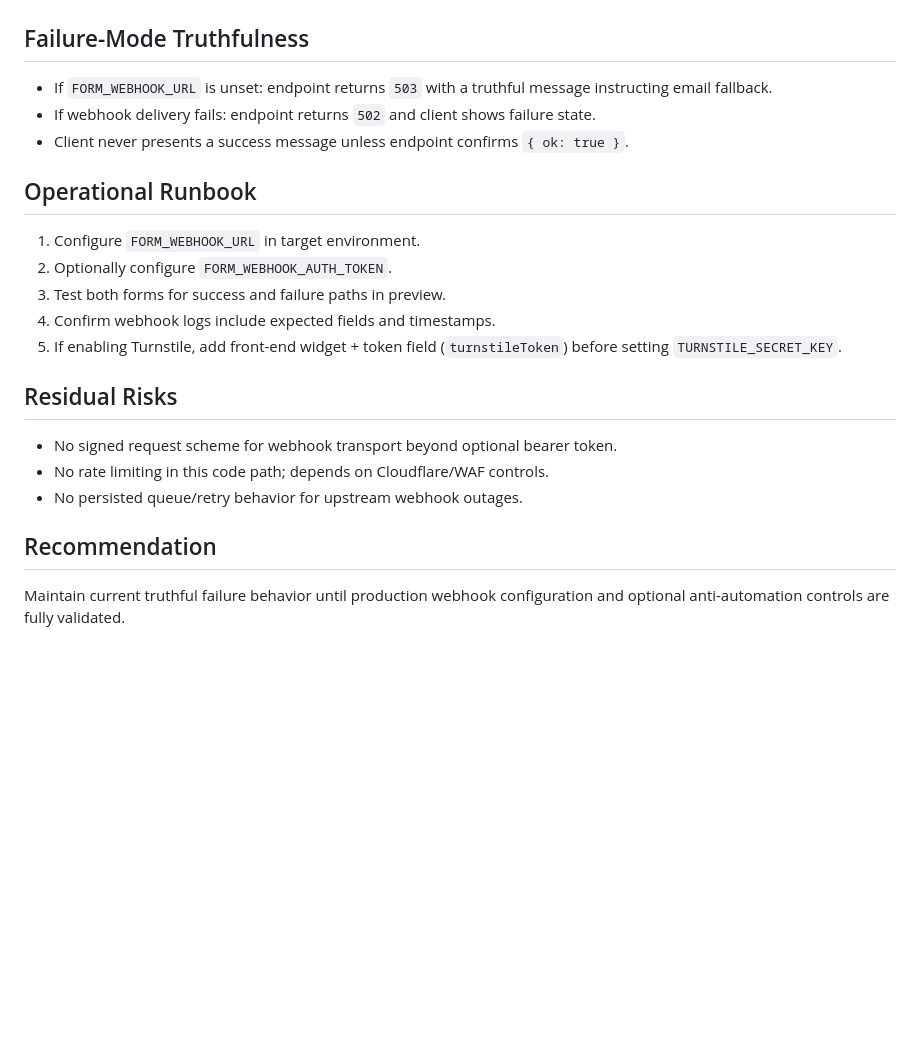
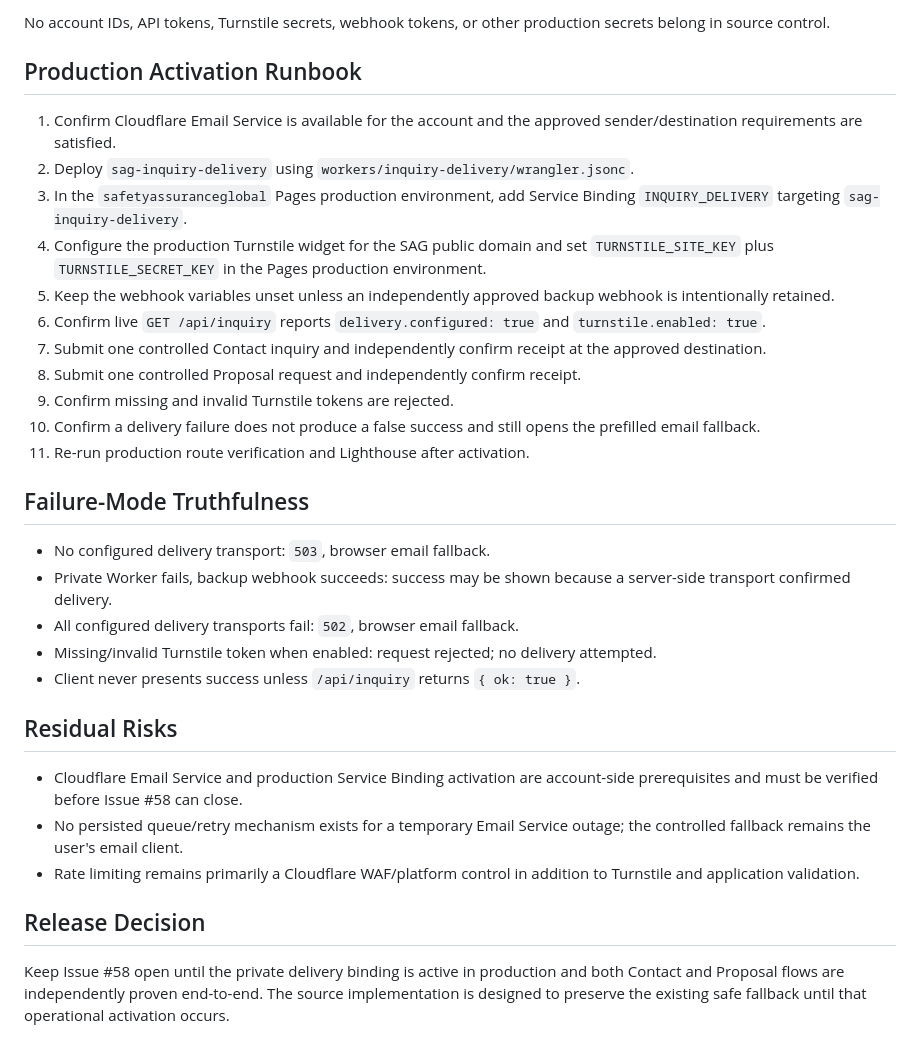
Before and after one commit to andrewmustain-commits/safetyassuranceglobal-site, a Markdown page: docs/website/FORM-BACKEND-DISPOSITION.md, the part around one of its changes. Rendered like a GitHub page; blank space fills up the shorter version.

```diff
--- a/docs/website/FORM-BACKEND-DISPOSITION.md
+++ b/docs/website/FORM-BACKEND-DISPOSITION.md
@@ -46,24 +81,33 @@ Establish a truthful, controlled intake pathway for `/contact` and `/request-pro
+No account IDs, API tokens, Turnstile secrets, webhook tokens, or other production secrets belong in source control.
+
+## Production Activation Runbook
+
+1. Confirm Cloudflare Email Service is available for the account and the approved sender/destination requirements are satisfied.
+2. Deploy `sag-inquiry-delivery` using `workers/inquiry-delivery/wrangler.jsonc`.
+3. In the `safetyassuranceglobal` Pages production environment, add Service Binding `INQUIRY_DELIVERY` targeting `sag-inquiry-delivery`.
+4. Configure the production Turnstile widget for the SAG public domain and set `TURNSTILE_SITE_KEY` plus `TURNSTILE_SECRET_KEY` in the Pages production environment.
+5. Keep the webhook variables unset unless an independently approved backup webhook is intentionally retained.
+6. Confirm live `GET /api/inquiry` reports `delivery.configured: true` and `turnstile.enabled: true`.
+7. Submit one controlled Contact inquiry and independently confirm receipt at the approved destination.
+8. Submit one controlled Proposal request and independently confirm receipt.
+9. Confirm missing and invalid Turnstile tokens are rejected.
+10. Confirm a delivery failure does not produce a false success and still opens the prefilled email fallback.
+11. Re-run production route verification and Lighthouse after activation.
 
 ## Failure-Mode Truthfulness
 
-- If `FORM_WEBHOOK_URL` is unset: endpoint returns `503` with a truthful message instructing email fallback.
-- If webhook delivery fails: endpoint returns `502` and client shows failure state.
-- Client never presents a success message unless endpoint confirms `{ ok: true }`.
-
-## Operational Runbook
-
-1. Configure `FORM_WEBHOOK_URL` in target environment.
-2. Optionally configure `FORM_WEBHOOK_AUTH_TOKEN`.
-3. Test both forms for success and failure paths in preview.
-4. Confirm webhook logs include expected fields and timestamps.
-5. If enabling Turnstile, add front-end widget + token field (`turnstileToken`) before setting `TURNSTILE_SECRET_KEY`.
+- No configured delivery transport: `503`, browser email fallback.
+- Private Worker fails, backup webhook succeeds: success may be shown because a server-side transport confirmed delivery.
+- All configured delivery transports fail: `502`, browser email fallback.
+- Missing/invalid Turnstile token when enabled: request rejected; no delivery attempted.
+- Client never presents success unless `/api/inquiry` returns `{ ok: true }`.
 
 ## Residual Risks
 
-- No signed request scheme for webhook transport beyond optional bearer token.
-- No rate limiting in this code path; depends on Cloudflare/WAF controls.
-- No persisted queue/retry behavior for upstream webhook outages.
+- Cloudflare Email Service and production Service Binding activation are account-side prerequisites and must be verified before Issue #58 can close.
+- No persisted queue/retry mechanism exists for a temporary Email Service outage; the controlled fallback remains the user's email client.
+- Rate limiting remains primarily a Cloudflare WAF/platform control in addition to Turnstile and application validation.
 
-## Recommendation
+## Release Decision
 
-Maintain current truthful failure behavior until production webhook configuration and optional anti-automation controls are fully validated.
+Keep Issue #58 open until the private delivery binding is active in production and both Contact and Proposal flows are independently proven end-to-end. The source implementation is designed to preserve the existing safe fallback until that operational activation occurs.
```
Also changed, not shown: other parts of docs/website/FORM-BACKEND-DISPOSITION.md (+62 -27 lines).
